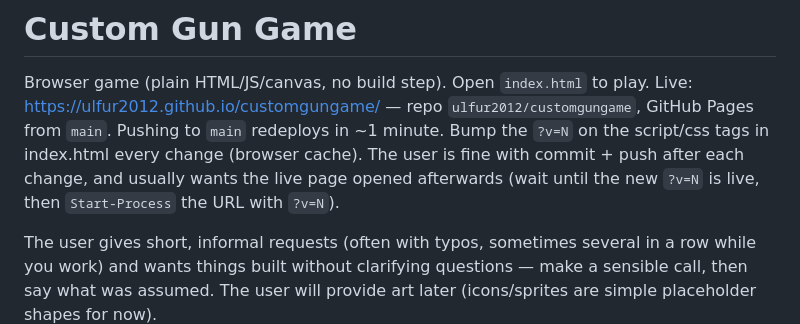
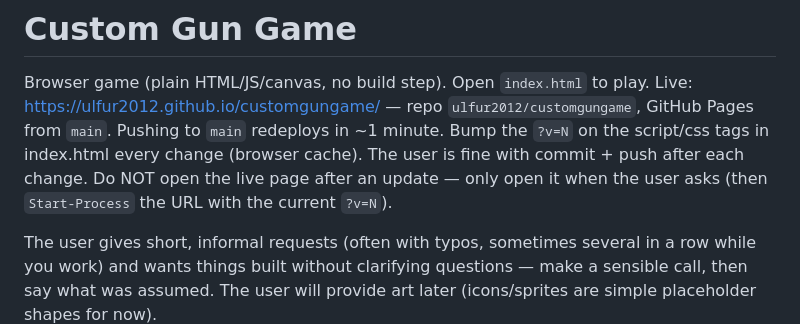
Before and after one commit to ulfur2012/customgungame, a Markdown page: CLAUDE.md, the part around the change. Rendered like a GitHub page.

Commit message:
CLAUDE.md: don't auto-open the live page
Co-Authored-By: Claude Opus 5.5 <noreply@anthropic.com>

```diff
--- a/CLAUDE.md
+++ b/CLAUDE.md
@@ -3,8 +3,8 @@
 Browser game (plain HTML/JS/canvas, no build step). Open `index.html` to play.
 Live: https://ulfur2012.github.io/customgungame/ — repo `ulfur2012/customgungame`, GitHub Pages from `main`.
 Pushing to `main` redeploys in ~1 minute. Bump the `?v=N` on the script/css tags in index.html every change
-(browser cache). The user is fine with commit + push after each change, and usually wants the live page
-opened afterwards (wait until the new `?v=N` is live, then `Start-Process` the URL with `?v=N`).
+(browser cache). The user is fine with commit + push after each change. Do NOT open the live page
+after an update — only open it when the user asks (then `Start-Process` the URL with the current `?v=N`).
 
 The user gives short, informal requests (often with typos, sometimes several in a row while you work)
 and wants things built without clarifying questions — make a sensible call, then say what was assumed.
```
